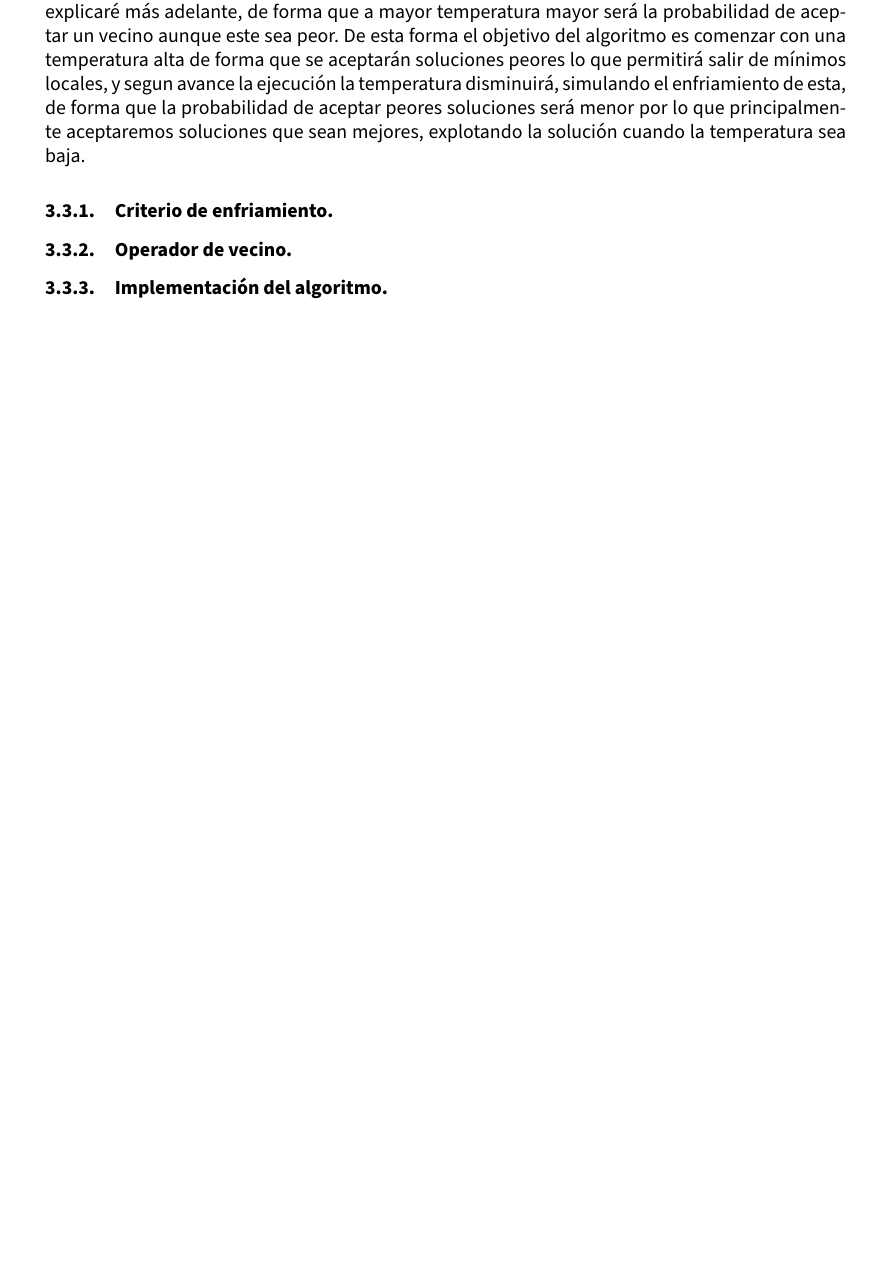
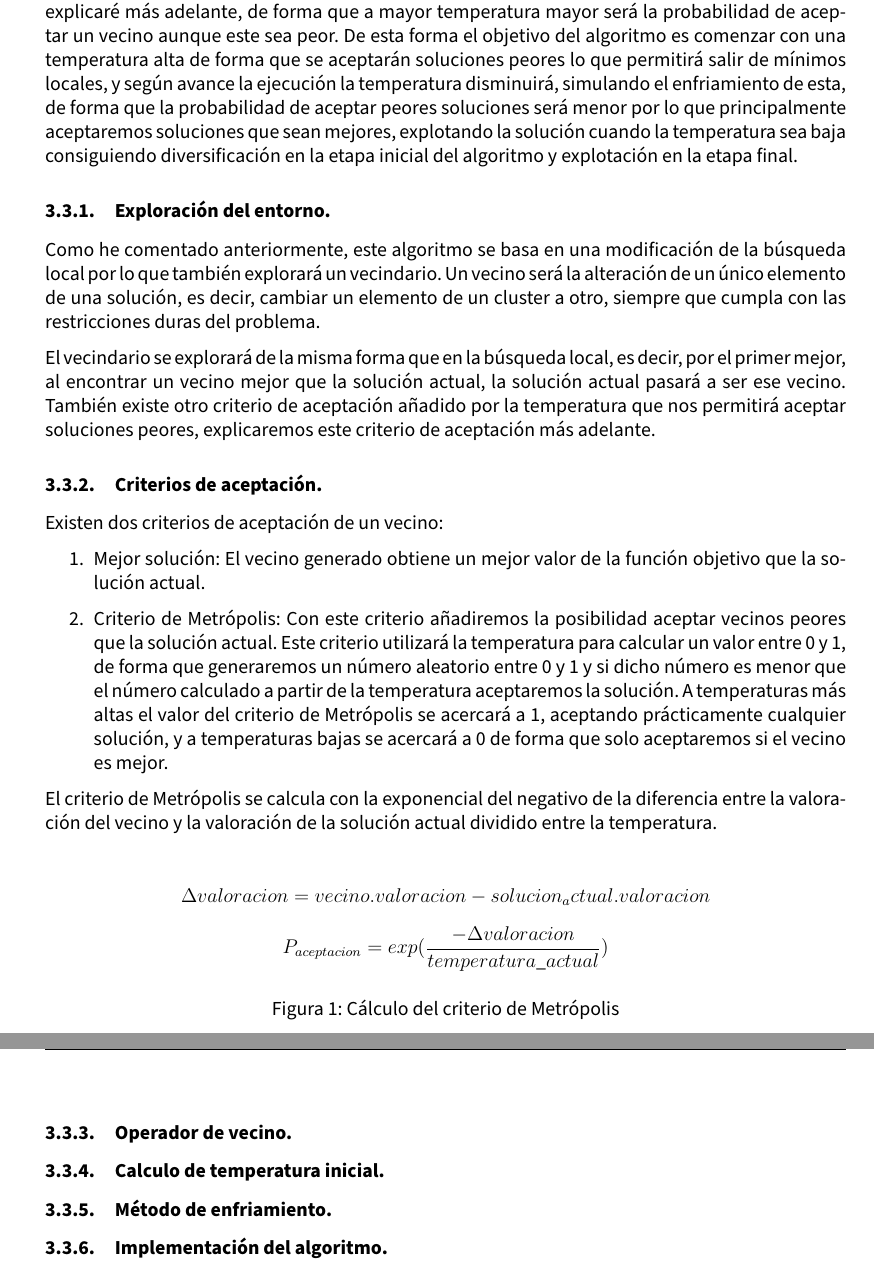
Before and after one commit to advy99/MH, a LaTeX document (memorias/p3/MH_practica3.tex): part of page 15 of 20 before the commit and two parts of pages 15 and 16 of 21 after it, the two joined at a grey line, cut so that both start at the same text, the shorter picture padded with empty space. Compiled offline with pdfLaTeX.

Commit message:
seguimos con la memoria, a ver si la acabo hoy

```diff
--- a/memorias/p3/MH_practica3.tex
+++ b/memorias/p3/MH_practica3.tex
@@ -610,11 +610,45 @@ Este algoritmo como vemos no es de gran complejidad, más adelante veremos como
 
 Este algoritmo se trata de una modificación de la búsqueda local para añadirle diversidad. La idea de este algoritmo es diversificar al inicio de la ejecución del algoritmo y según avance el algoritmo y nos quede menos tiempo (iteraciones en nuestro caso) explotaremos la solución.
 
-Para añadir esta diversidad e intentar conseguir el equilibrio exploración/explotación añadiremos un nuevo componente, la temperatura. Con este nuevo componente simularemos el enfriamiento de esta temperatura a lo largo del algoritmo, y en su ejecución aceptaremos un cambio de una solución a su vecino si el vecino es mejor o por un criterio dependiendo de la temperatura que explicaré más adelante, de forma que a mayor temperatura mayor será la probabilidad de aceptar un vecino aunque este sea peor. De esta forma el objetivo del algoritmo es comenzar con una temperatura alta de forma que se aceptarán soluciones peores lo que permitirá salir de mínimos locales, y segun avance la ejecución la temperatura disminuirá, simulando el enfriamiento de esta, de forma que la probabilidad de aceptar peores soluciones será menor por lo que principalmente aceptaremos soluciones que sean mejores, explotando la solución cuando la temperatura sea baja.
+Para añadir esta diversidad e intentar conseguir el equilibrio exploración/explotación añadiremos un nuevo componente, la temperatura. Con este nuevo componente simularemos el enfriamiento de esta temperatura a lo largo del algoritmo, y en su ejecución aceptaremos un cambio de una solución a su vecino si el vecino es mejor o por un criterio dependiendo de la temperatura que explicaré más adelante, de forma que a mayor temperatura mayor será la probabilidad de aceptar un vecino aunque este sea peor. De esta forma el objetivo del algoritmo es comenzar con una temperatura alta de forma que se aceptarán soluciones peores lo que permitirá salir de mínimos locales, y según avance la ejecución la temperatura disminuirá, simulando el enfriamiento de esta, de forma que la probabilidad de aceptar peores soluciones será menor por lo que principalmente aceptaremos soluciones que sean mejores, explotando la solución cuando la temperatura sea baja consiguiendo diversificación en la etapa inicial del algoritmo y explotación en la etapa final.
 
-\subsubsection{Criterio de enfriamiento.}
+
+\subsubsection{Exploración del entorno.}
+
+Como he comentado anteriormente, este algoritmo se basa en una modificación de la búsqueda local por lo que también explorará un vecindario. Un vecino será la alteración de un único elemento de una solución, es decir, cambiar un elemento de un cluster a otro, siempre que cumpla con las restricciones duras del problema.
+
+El vecindario se explorará de la misma forma que en la búsqueda local, es decir, por el primer mejor, al encontrar un vecino mejor que la solución actual, la solución actual pasará a ser ese vecino. También existe otro criterio de aceptación añadido por la temperatura que nos permitirá aceptar soluciones peores, explicaremos este criterio de aceptación más adelante.
+
+
+
+\subsubsection{Criterios de aceptación.}
+
+Existen dos criterios de aceptación de un vecino:
+
+\begin{enumerate}
+	\item Mejor solución: El vecino generado obtiene un mejor valor de la función objetivo que la solución actual.
+	\item Criterio de Metrópolis: Con este criterio añadiremos la posibilidad aceptar vecinos peores que la solución actual. Este criterio utilizará la temperatura para calcular un valor entre 0 y 1, de forma que generaremos un número aleatorio entre 0 y 1 y si dicho número es menor que el número calculado a partir de la temperatura aceptaremos la solución. A temperaturas más altas el valor del criterio de Metrópolis se acercará a 1, aceptando prácticamente cualquier solución, y a temperaturas bajas se acercará a 0 de forma que solo aceptaremos si el vecino es mejor.
+\end{enumerate}
+
+El criterio de Metrópolis se calcula con la exponencial del negativo de la diferencia entre la valoración del vecino y la valoración de la solución actual dividido entre la temperatura.
+
+\begin{figure}[H]
+	\centering
+	$$ \Delta valoracion = vecino.valoracion - solucion_actual.valoracion $$
+	$$ P_{aceptacion} = exp(\frac{- \Delta valoracion}{temperatura\_actual}) $$
+	\caption{Cálculo del criterio de Metrópolis }
+	\label{cMetropolis}
+\end{figure}
+
 
 \subsubsection{Operador de vecino.}
+
+
+
+
+\subsubsection{Calculo de temperatura inicial.}
+
+\subsubsection{Método de enfriamiento.}
 
 
 \subsubsection{Implementación del algoritmo.}
```
